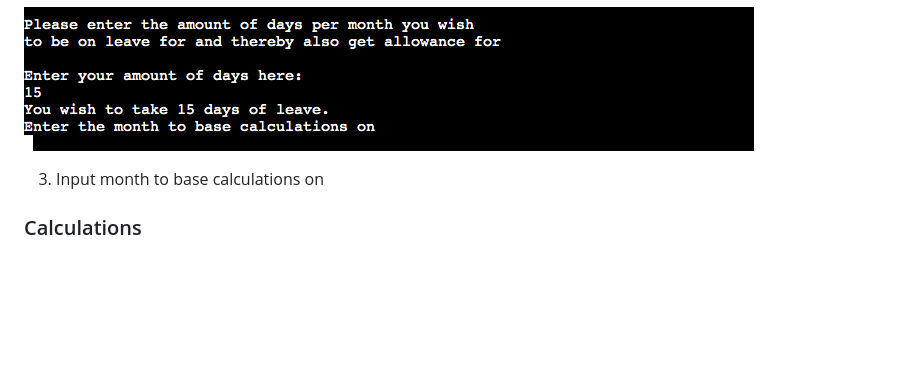
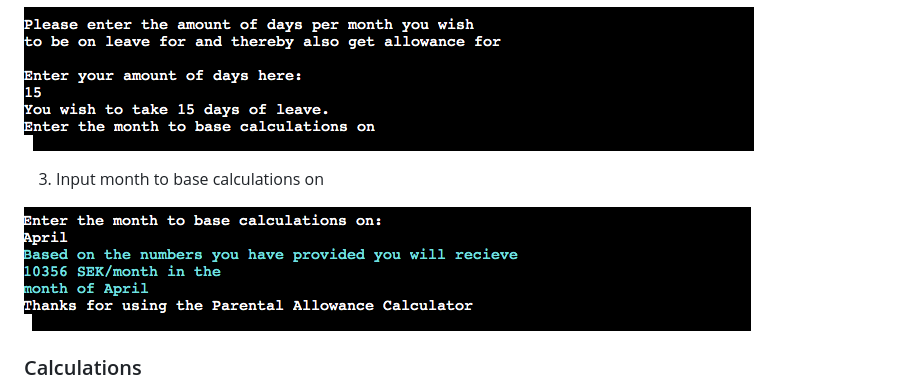
Before and after one commit to viktoriamahrberg/parents_allowance_calculator, a Markdown page: README.md, the part around the change. Drawn GitHub-style; pictures changed too: readme_content/input_month.png (added); blank space fills up the shorter version.

Commit message:
Add input month image to Readme

```diff
--- a/README.md
+++ b/README.md
@@ -42,6 +42,8 @@ Input data features in terms of:
 ![Input days](readme_content/input_days.png)
 
 3. Input month to base calculations on
+
+![Input month](/readme_content/input_month.png)
 
 ### Calculations
 
```
